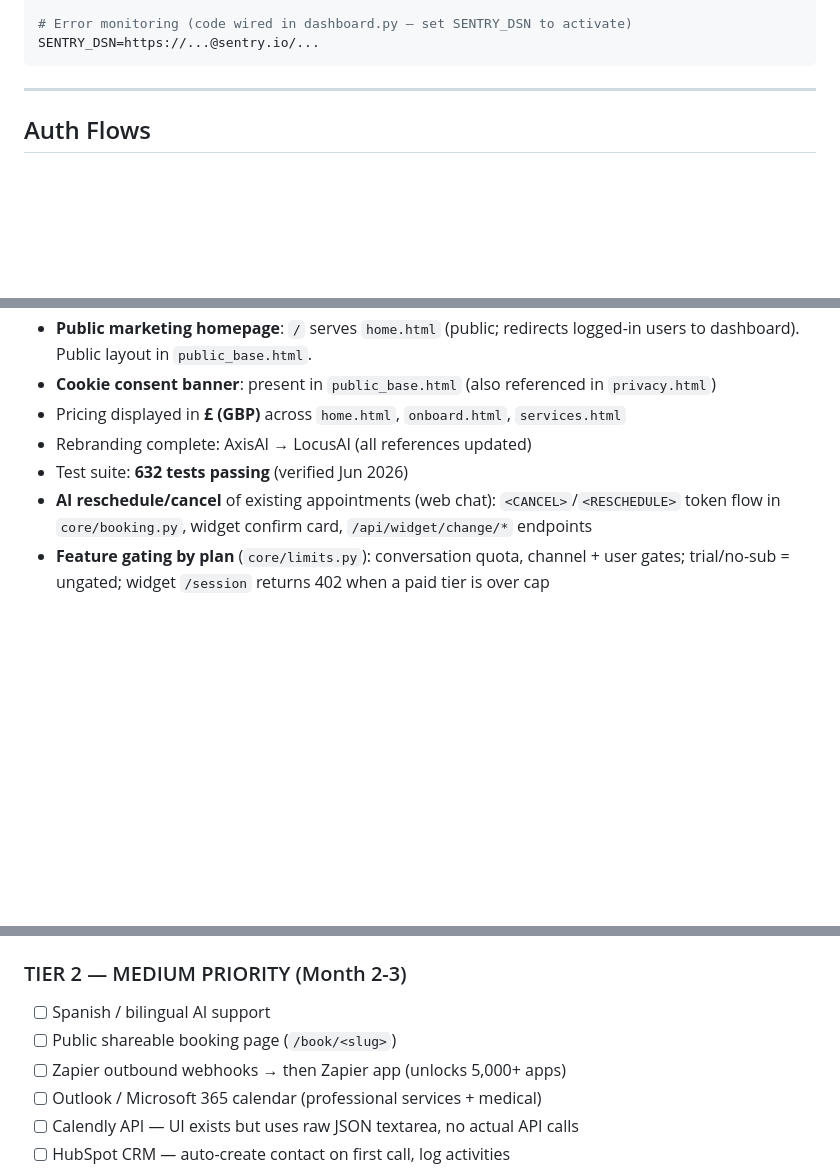
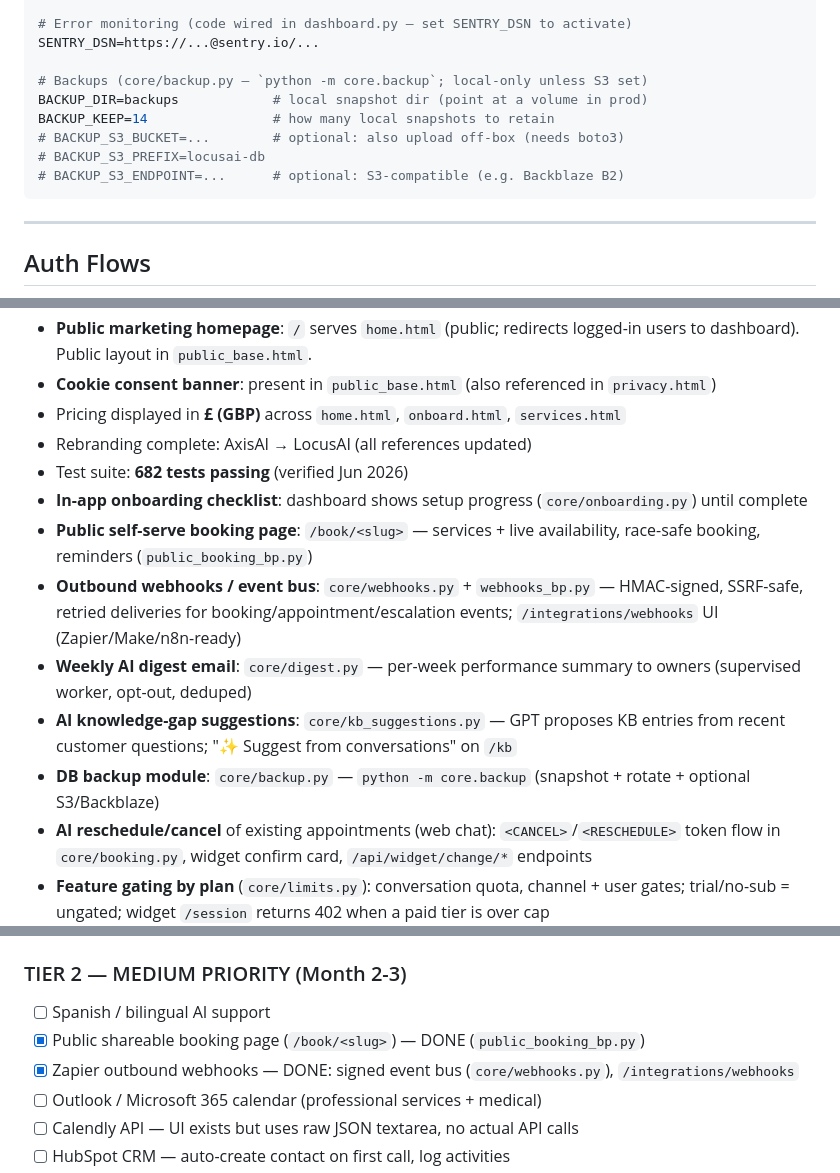
Before and after one commit to locusai1/LocusAI, a Markdown page: CLAUDE.md, 3 parts joined by grey strips. Rendered like a GitHub page; blank space fills up the shorter version.

Commit message:
Reconcile CLAUDE.md: onboarding, public booking, webhooks, digest, KB suggestions, backups (682 tests)

````diff
--- a/CLAUDE.md
+++ b/CLAUDE.md
@@ -304,6 +304,13 @@ FROM_EMAIL=hello@locusai.co.uk
 
 # Error monitoring (code wired in dashboard.py — set SENTRY_DSN to activate)
 SENTRY_DSN=https://...@sentry.io/...
+
+# Backups (core/backup.py — `python -m core.backup`; local-only unless S3 set)
+BACKUP_DIR=backups            # local snapshot dir (point at a volume in prod)
+BACKUP_KEEP=14                # how many local snapshots to retain
+# BACKUP_S3_BUCKET=...        # optional: also upload off-box (needs boto3)
+# BACKUP_S3_PREFIX=locusai-db
+# BACKUP_S3_ENDPOINT=...      # optional: S3-compatible (e.g. Backblaze B2)
 ```
 
 ---
@@ -574,7 +581,13 @@ Tenant key is in `businesses.tenant_key` — shown in the Dashboard integrations
 - **Cookie consent banner**: present in `public_base.html` (also referenced in `privacy.html`)
 - Pricing displayed in **£ (GBP)** across `home.html`, `onboard.html`, `services.html`
 - Rebranding complete: AxisAI → LocusAI (all references updated)
-- Test suite: **632 tests passing** (verified Jun 2026)
+- Test suite: **682 tests passing** (verified Jun 2026)
+- **In-app onboarding checklist**: dashboard shows setup progress (`core/onboarding.py`) until complete
+- **Public self-serve booking page**: `/book/<slug>` — services + live availability, race-safe booking, reminders (`public_booking_bp.py`)
+- **Outbound webhooks / event bus**: `core/webhooks.py` + `webhooks_bp.py` — HMAC-signed, SSRF-safe, retried deliveries for booking/appointment/escalation events; `/integrations/webhooks` UI (Zapier/Make/n8n-ready)
+- **Weekly AI digest email**: `core/digest.py` — per-week performance summary to owners (supervised worker, opt-out, deduped)
+- **AI knowledge-gap suggestions**: `core/kb_suggestions.py` — GPT proposes KB entries from recent customer questions; "✨ Suggest from conversations" on `/kb`
+- **DB backup module**: `core/backup.py` — `python -m core.backup` (snapshot + rotate + optional S3/Backblaze)
 - **AI reschedule/cancel** of existing appointments (web chat): `<CANCEL>`/`<RESCHEDULE>` token flow in `core/booking.py`, widget confirm card, `/api/widget/change/*` endpoints
 - **Feature gating by plan** (`core/limits.py`): conversation quota, channel + user gates; trial/no-sub = ungated; widget `/session` returns 402 when a paid tier is over cap
 - **Supervised background workers** (`core/workers.py`): auto-restart + exponential backoff + heartbeats on `/health/ready` (no more silent death)
@@ -740,8 +753,8 @@ If NO to all three → Year 2+ feature.
 ### TIER 2 — MEDIUM PRIORITY (Month 2-3)
 
 - [ ] Spanish / bilingual AI support
-- [ ] Public shareable booking page (`/book/<slug>`)
-- [ ] Zapier outbound webhooks → then Zapier app (unlocks 5,000+ apps)
+- [x] Public shareable booking page (`/book/<slug>`) — DONE (`public_booking_bp.py`)
+- [x] Zapier outbound webhooks — DONE: signed event bus (`core/webhooks.py`), `/integrations/webhooks`
 - [ ] Outlook / Microsoft 365 calendar (professional services + medical)
 - [ ] Calendly API — UI exists but uses raw JSON textarea, no actual API calls
 - [ ] HubSpot CRM — auto-create contact on first call, log activities
````
Also changed, not shown: other parts of CLAUDE.md (+3 -3 lines).
